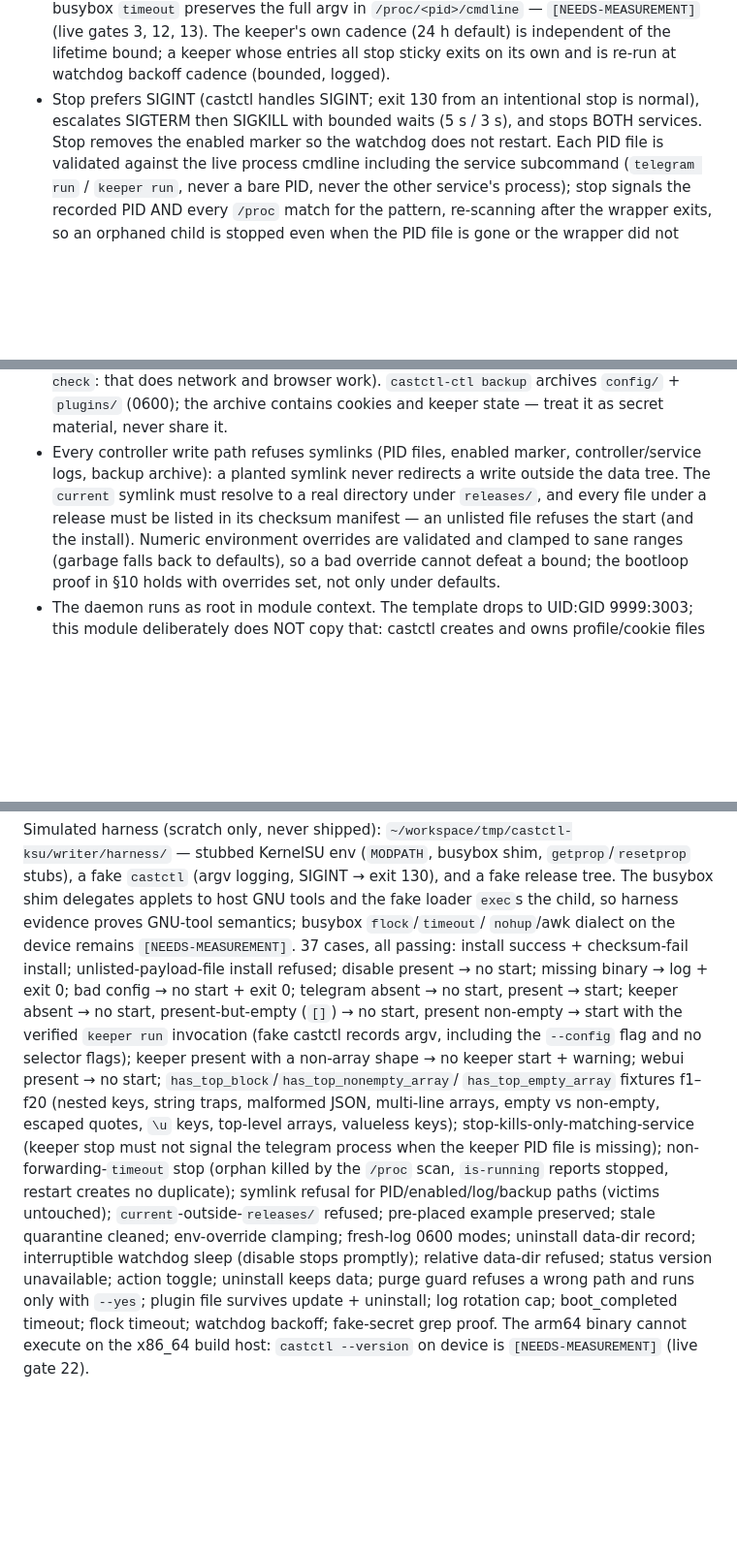
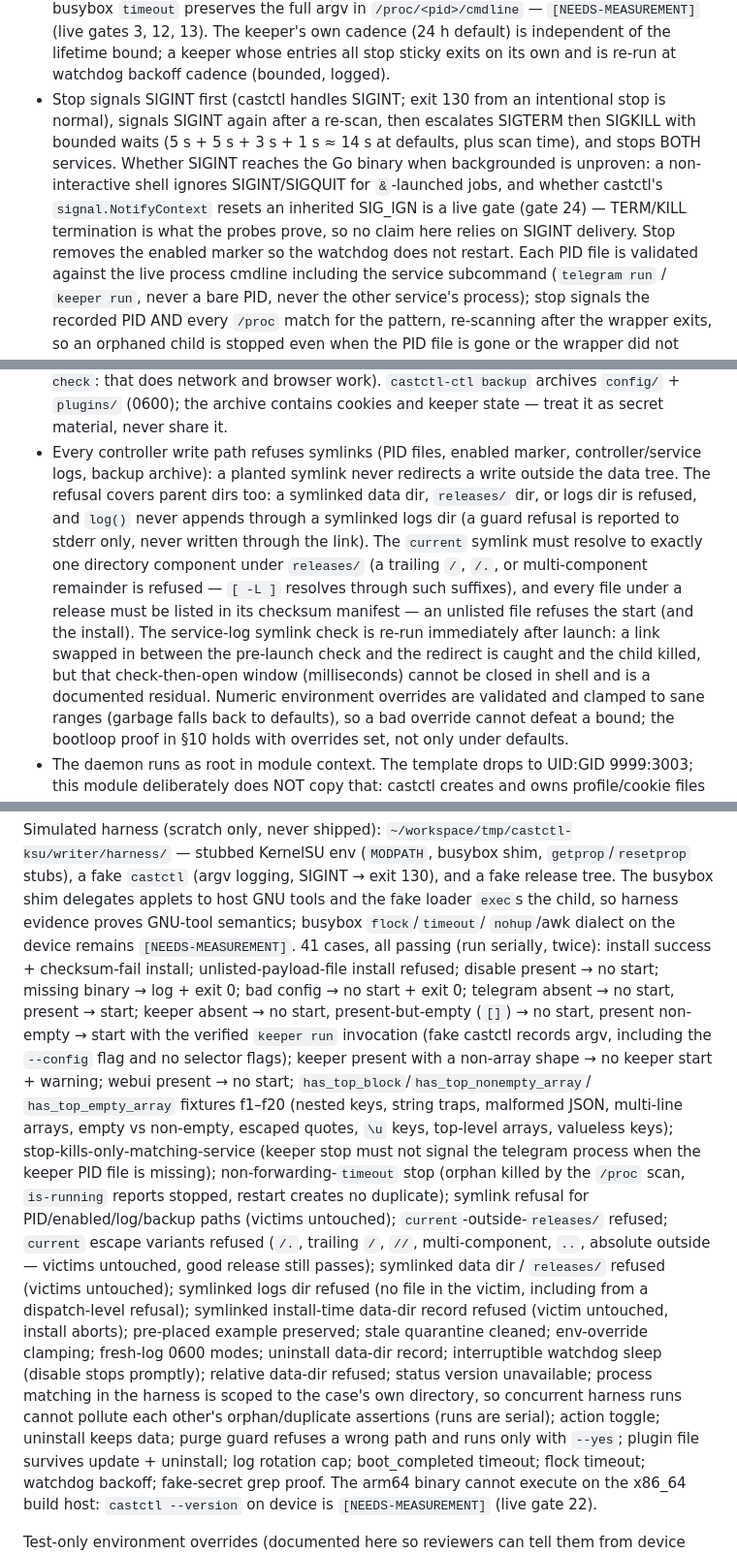
Before and after one commit to thoitiettxl-cyber/castctl, a Markdown page: module/docs/ksu-module.md, 3 parts joined by grey strips. Shown at 97% size. Rendered like a GitHub page; blank space fills up the shorter version.

Commit message:
docs(module): correct stop bound, add SIG_IGN live gate, drop provenance line counts

```diff
--- a/module/docs/ksu-module.md
+++ b/module/docs/ksu-module.md
@@ -307,10 +307,17 @@ fight the checksum-pinned install).
   independent of the lifetime bound; a keeper whose entries
   all stop sticky exits on its own and is re-run at watchdog
   backoff cadence (bounded, logged).
-- Stop prefers SIGINT (castctl handles SIGINT; exit 130 from
-  an intentional stop is normal), escalates SIGTERM then SIGKILL
-  with bounded waits (5 s / 3 s), and stops BOTH services.
-  Stop removes the enabled marker so the watchdog does not
+- Stop signals SIGINT first (castctl handles SIGINT; exit 130 from
+  an intentional stop is normal), signals SIGINT again after a
+  re-scan, then escalates SIGTERM then SIGKILL with bounded
+  waits (5 s + 5 s + 3 s + 1 s ≈ 14 s at defaults, plus scan
+  time), and stops BOTH services. Whether SIGINT reaches the
+  Go binary when backgrounded is unproven: a non-interactive
+  shell ignores SIGINT/SIGQUIT for `&`-launched jobs, and
+  whether castctl's `signal.NotifyContext` resets an inherited
+  SIG_IGN is a live gate (gate 24) — TERM/KILL termination is
+  what the probes prove, so no claim here relies on SIGINT
+  delivery. Stop removes the enabled marker so the watchdog does not
   restart. Each PID file is validated against the live process
   cmdline including the service subcommand (`telegram run` /
   `keeper run`, never a bare PID, never the other service's
@@ -335,10 +342,21 @@ fight the checksum-pinned install).
 - Every controller write path refuses symlinks (PID files,
   enabled marker, controller/service logs, backup archive):
   a planted symlink never redirects a write outside the data
-  tree. The `current` symlink must resolve to a real directory
-  under `releases/`, and every file under a release must be
+  tree. The refusal covers parent dirs too: a symlinked data
+  dir, `releases/` dir, or logs dir is refused, and `log()`
+  never appends through a symlinked logs dir (a guard refusal
+  is reported to stderr only, never written through the link).
+  The `current` symlink must resolve to exactly one directory
+  component under `releases/` (a trailing `/`, `/.`, or
+  multi-component remainder is refused — `[ -L ]` resolves
+  through such suffixes), and every file under a release must be
   listed in its checksum manifest — an unlisted file refuses
-  the start (and the install). Numeric environment overrides
+  the start (and the install). The service-log symlink check is
+  re-run immediately after launch: a link swapped in between
+  the pre-launch check and the redirect is caught and the
+  child killed, but that check-then-open window (milliseconds)
+  cannot be closed in shell and is a documented residual.
+  Numeric environment overrides
   are validated and clamped to sane ranges (garbage falls back
   to defaults), so a bad override cannot defeat a bound; the
   bootloop proof in §10 holds with overrides set, not only
@@ -444,7 +462,8 @@ release tree. The busybox shim delegates applets to host GNU
 tools and the fake loader `exec`s the child, so harness
 evidence proves GNU-tool semantics; busybox `flock`/`timeout`/
 `nohup`/awk dialect on the device remains
-`[NEEDS-MEASUREMENT]`. 37 cases, all passing: install success +
+`[NEEDS-MEASUREMENT]`. 41 cases, all passing (run serially,
+twice): install success +
 checksum-fail install; unlisted-payload-file install refused;
 disable present → no start; missing binary → log + exit 0; bad
 config → no start + exit 0; telegram absent → no start, present
@@ -463,11 +482,21 @@ non-forwarding-`timeout` stop (orphan killed by the `/proc`
 scan, `is-running` reports stopped, restart creates no
 duplicate); symlink refusal for PID/enabled/log/backup paths
 (victims untouched); `current`-outside-`releases/` refused;
+`current` escape variants refused (`/.`, trailing `/`, `//`,
+multi-component, `..`, absolute outside — victims untouched,
+good release still passes); symlinked data dir / `releases/`
+refused (victims untouched); symlinked logs dir refused (no
+file in the victim, including from a dispatch-level refusal);
+symlinked install-time data-dir record refused (victim
+untouched, install aborts);
 pre-placed example preserved; stale quarantine cleaned;
 env-override clamping; fresh-log 0600 modes; uninstall
 data-dir record; interruptible watchdog sleep (disable stops
 promptly); relative data-dir refused; status version
-unavailable; action toggle; uninstall keeps data; purge guard
+unavailable; process matching in the harness is scoped to the
+case's own directory, so concurrent harness runs cannot
+pollute each other's orphan/duplicate assertions (runs are
+serial); action toggle; uninstall keeps data; purge guard
 refuses a wrong path and runs only with `--yes`; plugin file
 survives update + uninstall; log rotation cap; boot_completed
 timeout; flock timeout; watchdog backoff; fake-secret grep
```
Also changed, not shown: other parts of module/docs/ksu-module.md (+11 -5 lines), docs/provenance.md (+19 -17 lines).
